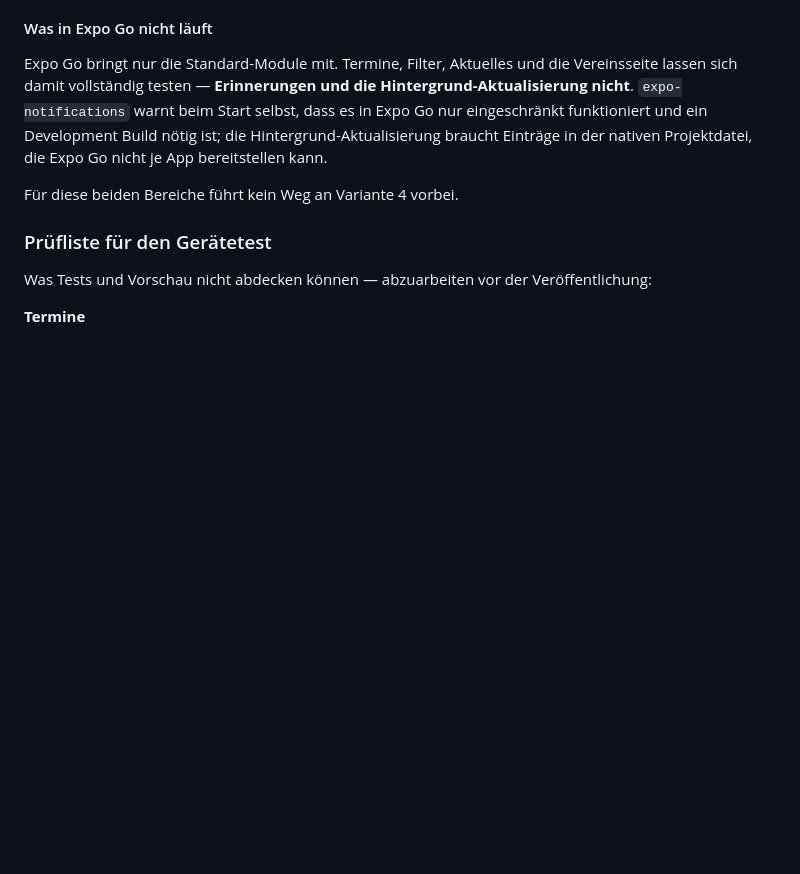
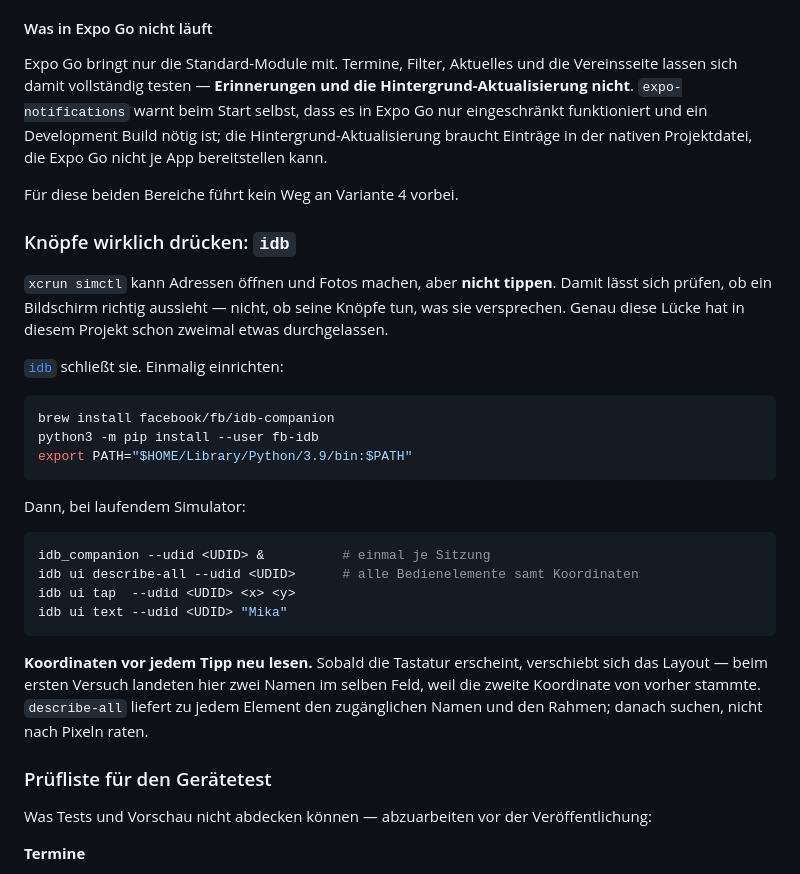
Before and after one commit to marcobockelbrink/mtb-bielefeld-app, a Markdown page: README.md, the part around the change. Rendered like a GitHub page; blank space fills up the shorter version.

Commit message:
Knöpfe lassen sich jetzt wirklich drücken: idb eingerichtet
`xcrun simctl` kann Adressen öffnen und Fotos machen, aber nicht tippen.
Damit ließ sich prüfen, ob ein Bildschirm richtig aussieht — nicht, ob seine
Knöpfe tun, was sie versprechen. Diese Lücke hat hier schon zweimal etwas
durchgelassen: den Magic Link, der auf einer englischen Fehlerseite landete,
und zuletzt den Anmelden-Knopf, dessen Verdrahtung nur gelesen war.

Mit `idb` gedrückt, zum ersten Mal in diesem Projekt: Vorname und Nachname
getippt, „Anmelden" gedrückt. Danach steht dort „1 von 8 Plätzen belegt",
das Kind in der Liste, und das Formular ist durch „Eingetragen." plus
Abmelden-Knopf ersetzt. Genau wie vorgesehen — jetzt gesehen statt gelesen.

Ein Fund beim ersten Versuch, der in den README gehört: Beide Namen landeten
im selben Feld. Sobald die Tastatur erscheint, verschiebt sich das Layout,
und meine zweite Koordinate stammte von vorher. Also vor jedem Tipp neu
lesen und nach dem zugänglichen Namen suchen, statt nach Pixeln zu raten.
Steht mit der Einrichtung zusammen im README.

Co-Authored-By: Claude Opus 5 <noreply@anthropic.com>

````diff
--- a/README.md
+++ b/README.md
@@ -211,6 +211,36 @@ Einträge in der nativen Projektdatei, die Expo Go nicht je App bereitstellen
 kann.
 
 Für diese beiden Bereiche führt kein Weg an Variante 4 vorbei.
+
+### Knöpfe wirklich drücken: `idb`
+
+`xcrun simctl` kann Adressen öffnen und Fotos machen, aber **nicht tippen**.
+Damit lässt sich prüfen, ob ein Bildschirm richtig aussieht — nicht, ob seine
+Knöpfe tun, was sie versprechen. Genau diese Lücke hat in diesem Projekt
+schon zweimal etwas durchgelassen.
+
+[`idb`](https://fbidb.io) schließt sie. Einmalig einrichten:
+
+```bash
+brew install facebook/fb/idb-companion
+python3 -m pip install --user fb-idb
+export PATH="$HOME/Library/Python/3.9/bin:$PATH"
+```
+
+Dann, bei laufendem Simulator:
+
+```bash
+idb_companion --udid <UDID> &          # einmal je Sitzung
+idb ui describe-all --udid <UDID>      # alle Bedienelemente samt Koordinaten
+idb ui tap  --udid <UDID> <x> <y>
+idb ui text --udid <UDID> "Mika"
+```
+
+**Koordinaten vor jedem Tipp neu lesen.** Sobald die Tastatur erscheint,
+verschiebt sich das Layout — beim ersten Versuch landeten hier zwei Namen im
+selben Feld, weil die zweite Koordinate von vorher stammte. `describe-all`
+liefert zu jedem Element den zugänglichen Namen und den Rahmen; danach
+suchen, nicht nach Pixeln raten.
 
 ### Prüfliste für den Gerätetest
 
````
Also changed, not shown: docs/screenshots/simulator-jugend-eingetragen.png (added).
